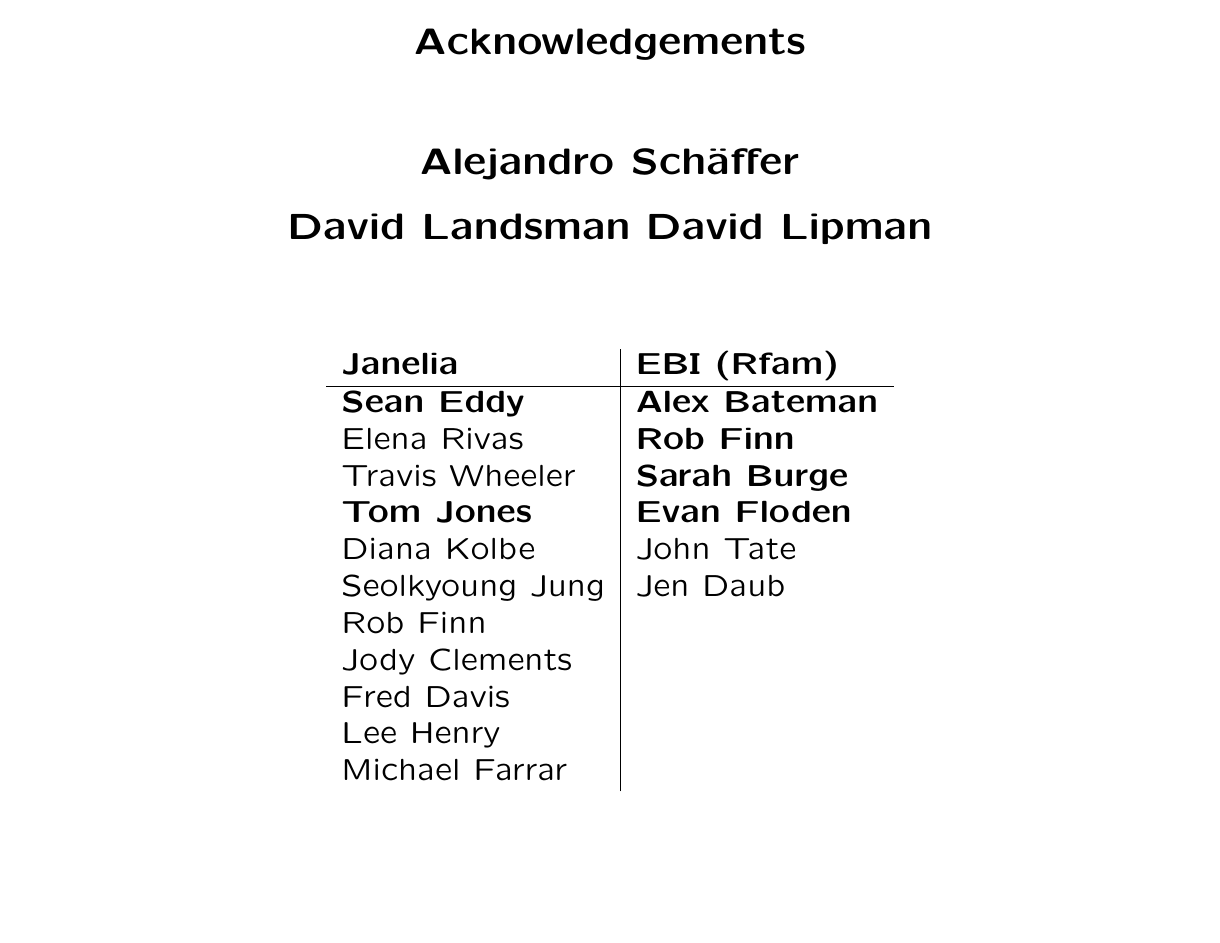
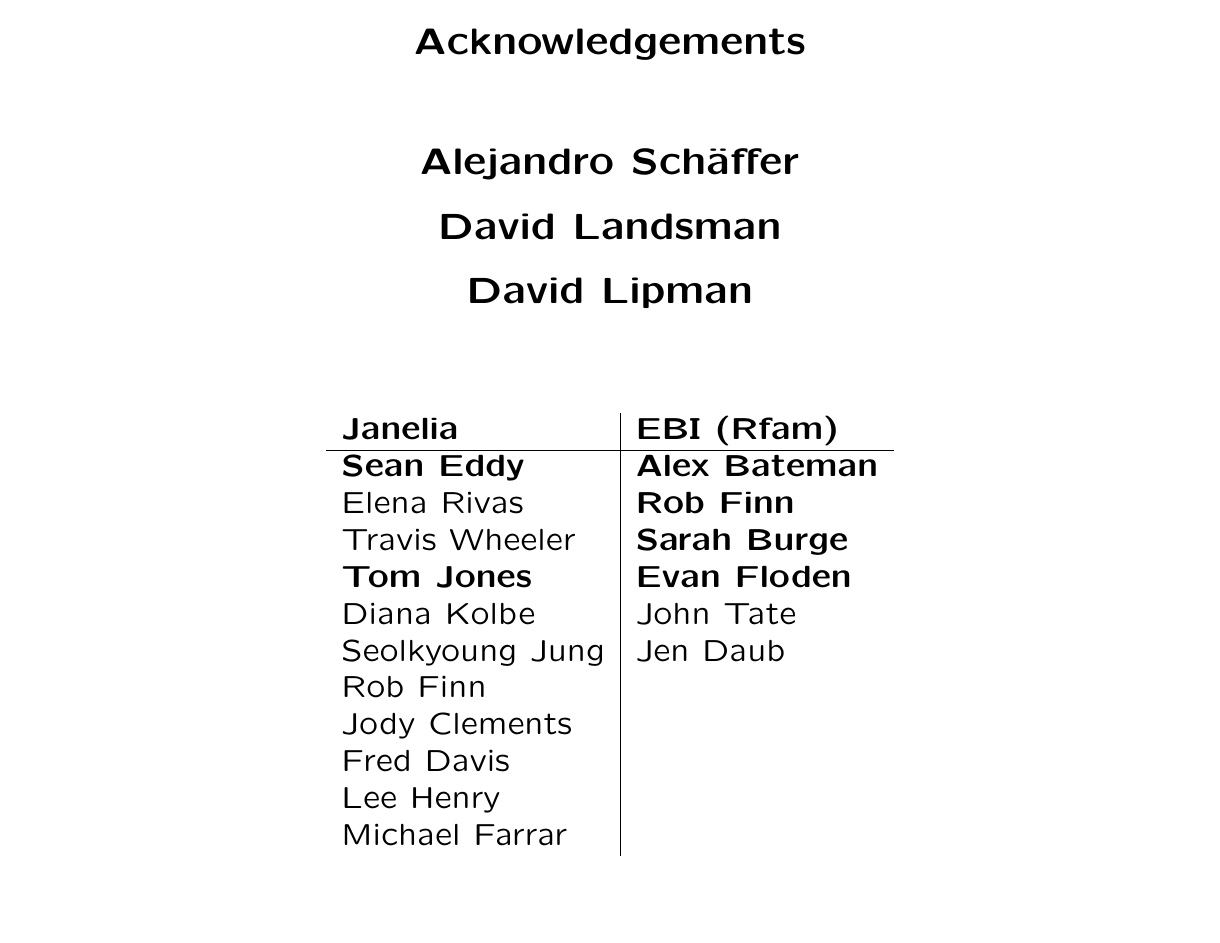
Before and after one commit to nawrockie/talk_cbb_retreat_20151020, LaTeX slides (cbb-retreat2015.tex): page 33 of 35. Compiled offline with pdfLaTeX.

Commit message:
Fixed spacing on acknowledgments slide

```diff
--- a/cbb-retreat2015.tex
+++ b/cbb-retreat2015.tex
@@ -565,7 +565,7 @@
 \vspace{0.5in}
 
 \textbf{Alejandro Sch\"{a}ffer} \\
-\textbf{David Landsman}
+\textbf{David Landsman} \\
 \textbf{David Lipman}
 
 \vspace{0.5in}
```
